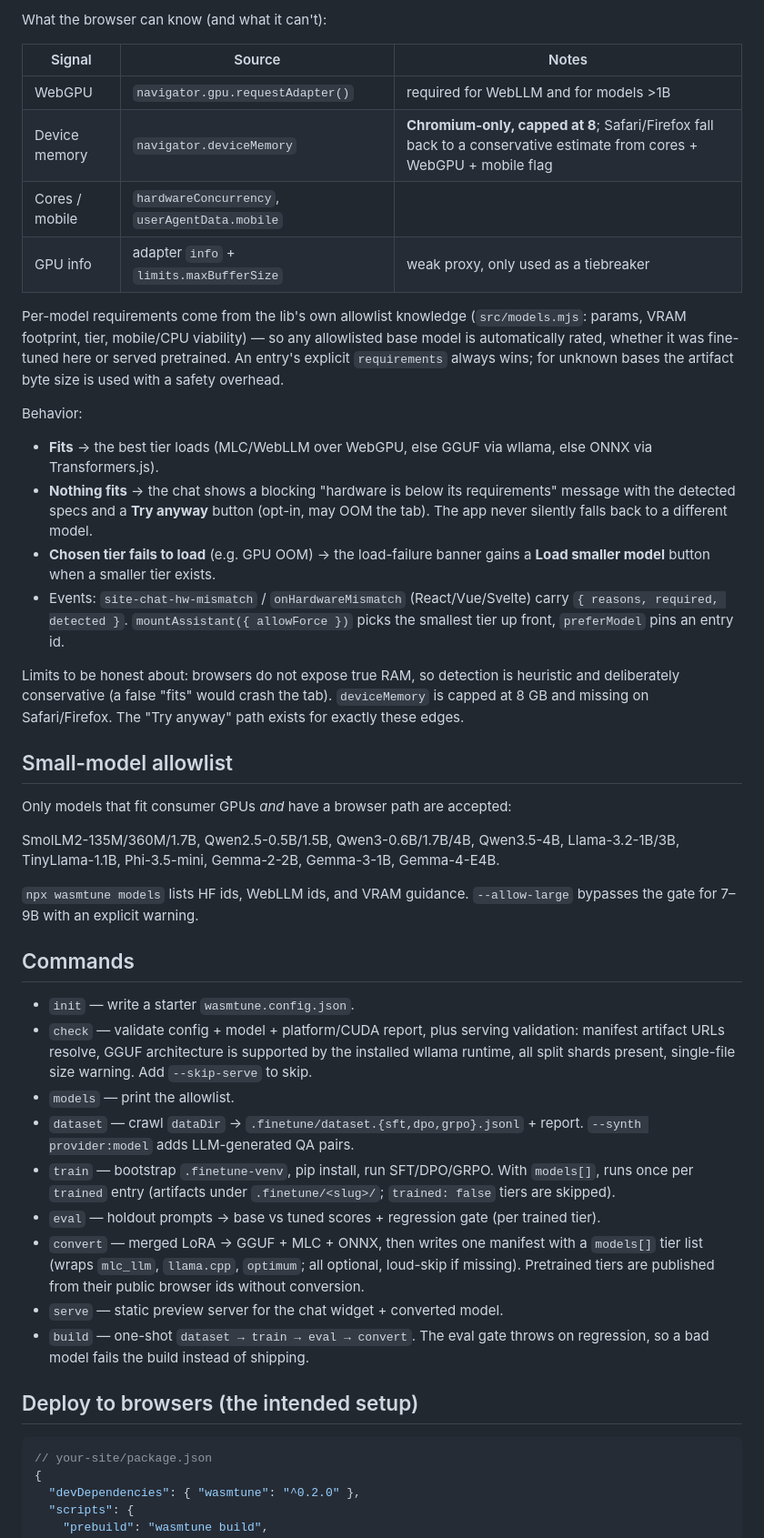
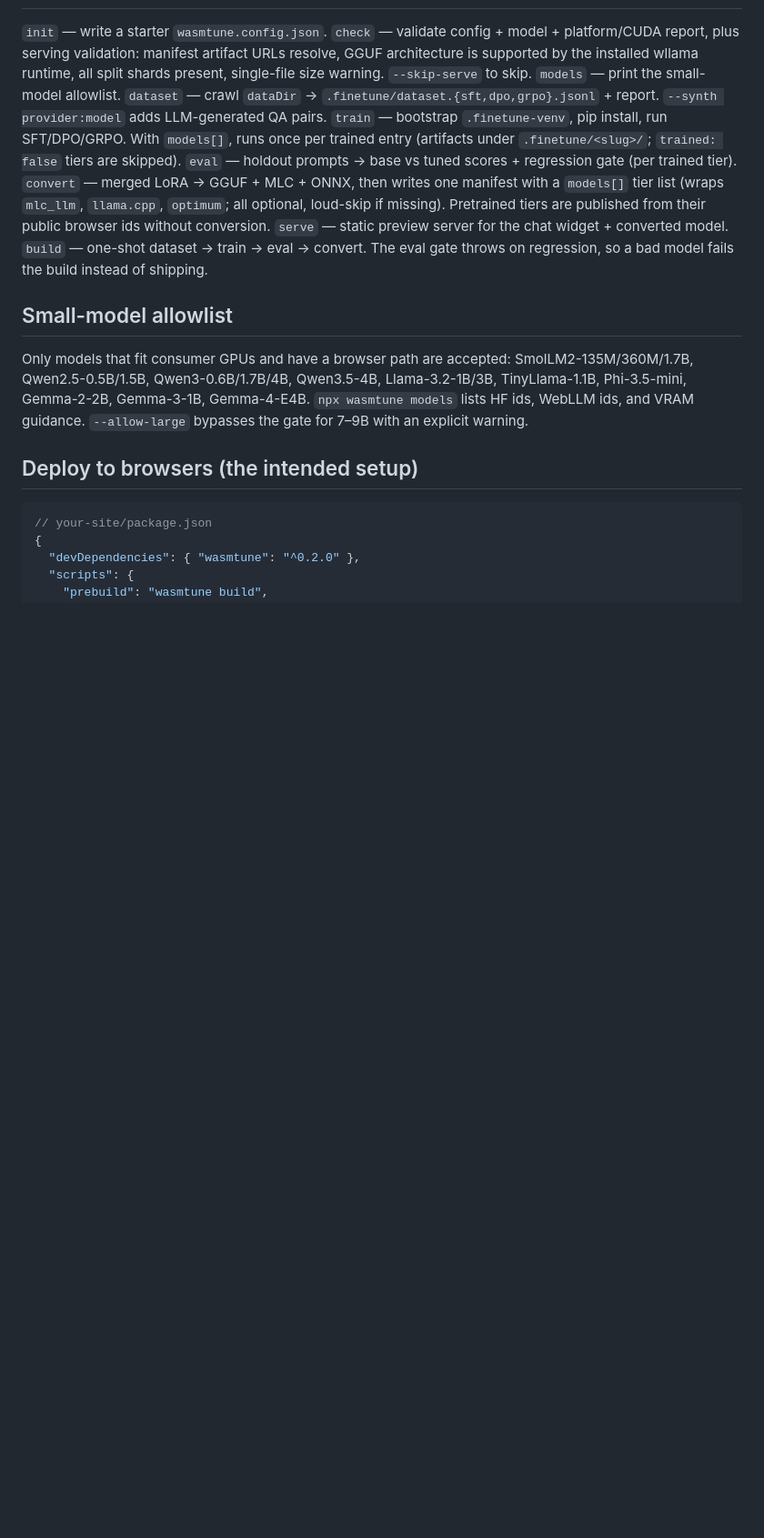
Before and after one commit to warsang/wasmTune, a Markdown page: README.md, the part around one of its changes. Shown at 91% size. Rendered like a GitHub page; blank space fills up the shorter version.

```diff
--- a/README.md
+++ b/README.md
@@ -183,69 +322,20 @@ fits the visitor's device** — no server, no per-visitor config.
-What the browser can know (and what it can't):
-
-| Signal | Source | Notes |
-|---|---|---|
-| WebGPU | `navigator.gpu.requestAdapter()` | required for WebLLM and for models >1B |
-| Device memory | `navigator.deviceMemory` | **Chromium-only, capped at 8**; Safari/Firefox fall back to a conservative estimate from cores + WebGPU + mobile flag |
-| Cores / mobile | `hardwareConcurrency`, `userAgentData.mobile` | |
-| GPU info | adapter `info` + `limits.maxBufferSize` | weak proxy, only used as a tiebreaker |
-
-Per-model requirements come from the lib's own allowlist knowledge
-(`src/models.mjs`: params, VRAM footprint, tier, mobile/CPU viability) — so
-any allowlisted base model is automatically rated, whether it was fine-tuned
-here or served pretrained. An entry's explicit `requirements` always wins;
-for unknown bases the artifact byte size is used with a safety overhead.
-
-Behavior:
-
-- **Fits** → the best tier loads (MLC/WebLLM over WebGPU, else GGUF via
-  wllama, else ONNX via Transformers.js).
-- **Nothing fits** → the chat shows a blocking "hardware is below its
-  requirements" message with the detected specs and a **Try anyway** button
-  (opt-in, may OOM the tab). The app never silently falls back to a
-  different model.
-- **Chosen tier fails to load** (e.g. GPU OOM) → the load-failure banner
-  gains a **Load smaller model** button when a smaller tier exists.
-- Events: `site-chat-hw-mismatch` / `onHardwareMismatch` (React/Vue/Svelte)
-  carry `{ reasons, required, detected }`. `mountAssistant({ allowForce })`
-  picks the smallest tier up front, `preferModel` pins an entry id.
-
-Limits to be honest about: browsers do not expose true RAM, so detection is
-heuristic and deliberately conservative (a false "fits" would crash the
-tab). `deviceMemory` is capped at 8 GB and missing on Safari/Firefox. The
-"Try anyway" path exists for exactly these edges.
+`init` — write a starter `wasmtune.config.json`.
+`check` — validate config + model + platform/CUDA report, plus serving validation: manifest artifact URLs resolve, GGUF architecture is supported by the installed wllama runtime, all split shards present, single-file size warning. `--skip-serve` to skip.
+`models` — print the small-model allowlist.
+`dataset` — crawl `dataDir` → `.finetune/dataset.{sft,dpo,grpo}.jsonl` + report. `--synth provider:model` adds LLM-generated QA pairs.
+`train` — bootstrap `.finetune-venv`, pip install, run SFT/DPO/GRPO. With `models[]`, runs once per trained entry (artifacts under `.finetune/<slug>/`; `trained: false` tiers are skipped).
+`eval` — holdout prompts → base vs tuned scores + regression gate (per trained tier).
+`convert` — merged LoRA → GGUF + MLC + ONNX, then writes one manifest with a `models[]` tier list (wraps `mlc_llm`, `llama.cpp`, `optimum`; all optional, loud-skip if missing). Pretrained tiers are published from their public browser ids without conversion.
+`serve` — static preview server for the chat widget + converted model.
+`build` — one-shot dataset → train → eval → convert. The eval gate throws on regression, so a bad model fails the build instead of shipping.
 
 ## Small-model allowlist
 
-Only models that fit consumer GPUs *and* have a browser path are accepted:
-
-SmolLM2-135M/360M/1.7B, Qwen2.5-0.5B/1.5B, Qwen3-0.6B/1.7B/4B,
-Qwen3.5-4B, Llama-3.2-1B/3B, TinyLlama-1.1B, Phi-3.5-mini,
-Gemma-2-2B, Gemma-3-1B, Gemma-4-E4B.
-
+Only models that fit consumer GPUs and have a browser path are accepted:
+SmolLM2-135M/360M/1.7B, Qwen2.5-0.5B/1.5B, Qwen3-0.6B/1.7B/4B, Qwen3.5-4B,
+Llama-3.2-1B/3B, TinyLlama-1.1B, Phi-3.5-mini, Gemma-2-2B, Gemma-3-1B, Gemma-4-E4B.
 `npx wasmtune models` lists HF ids, WebLLM ids, and VRAM guidance.
 `--allow-large` bypasses the gate for 7–9B with an explicit warning.
-
-## Commands
-
-- `init` — write a starter `wasmtune.config.json`.
-- `check` — validate config + model + platform/CUDA report, plus serving
-  validation: manifest artifact URLs resolve, GGUF architecture is supported
-  by the installed wllama runtime, all split shards present, single-file
-  size warning. Add `--skip-serve` to skip.
-- `models` — print the allowlist.
-- `dataset` — crawl `dataDir` → `.finetune/dataset.{sft,dpo,grpo}.jsonl` + report.
-  `--synth provider:model` adds LLM-generated QA pairs.
-- `train` — bootstrap `.finetune-venv`, pip install, run SFT/DPO/GRPO. With
-  `models[]`, runs once per `trained` entry (artifacts under `.finetune/<slug>/`;
-  `trained: false` tiers are skipped).
-- `eval` — holdout prompts → base vs tuned scores + regression gate (per trained tier).
-- `convert` — merged LoRA → GGUF + MLC + ONNX, then writes one manifest with a
-  `models[]` tier list (wraps `mlc_llm`, `llama.cpp`, `optimum`; all optional,
-  loud-skip if missing). Pretrained tiers are published from their public
-  browser ids without conversion.
-- `serve` — static preview server for the chat widget + converted model.
-- `build` — one-shot `dataset → train → eval → convert`. The eval gate
-  throws on regression, so a bad model fails the build instead of shipping.
 
 ## Deploy to browsers (the intended setup)
 
```
Also changed, not shown: other parts of README.md (+264 -128 lines), docs/demo.gif (added), docs/tiers-phone.png (added), 1 other file.
